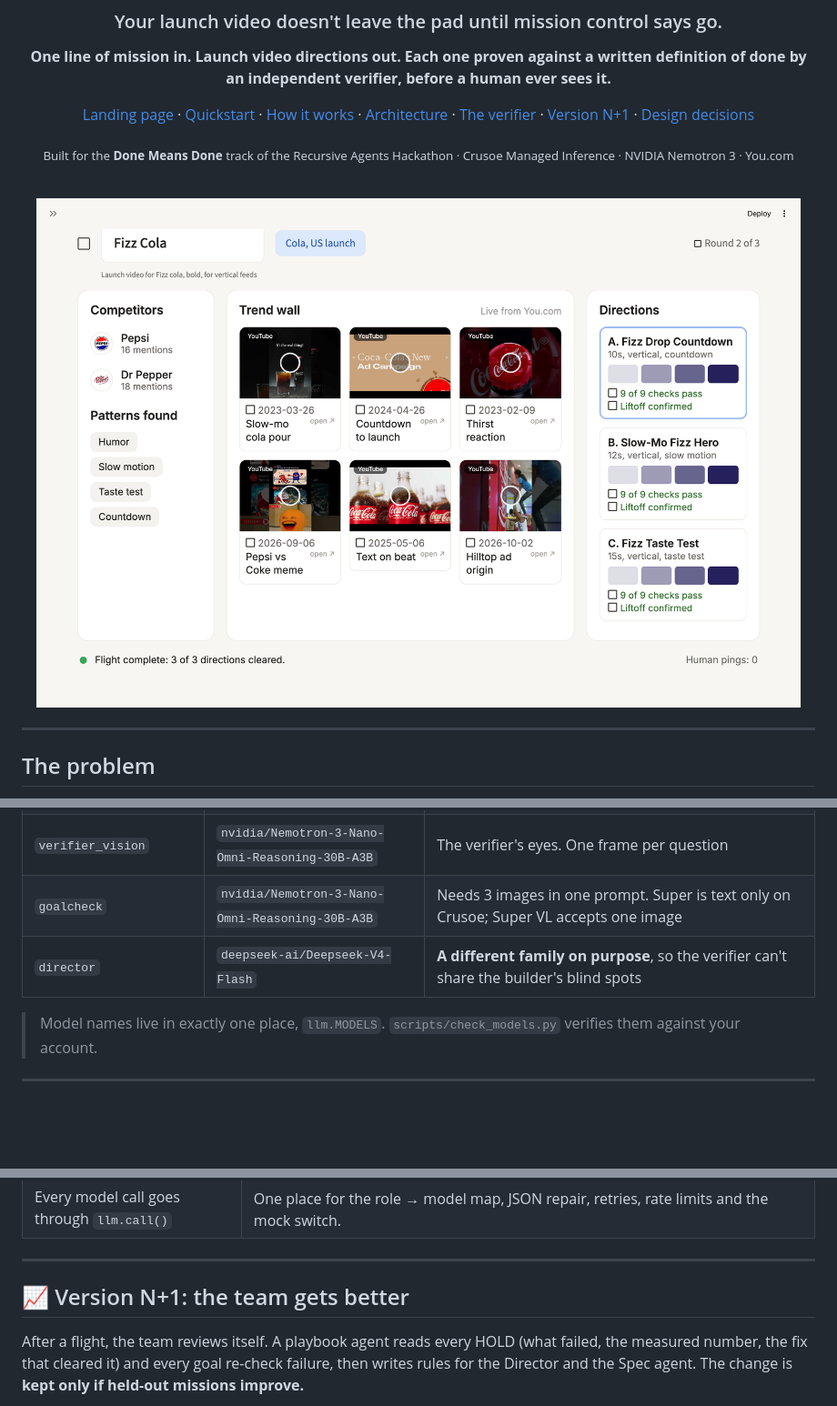
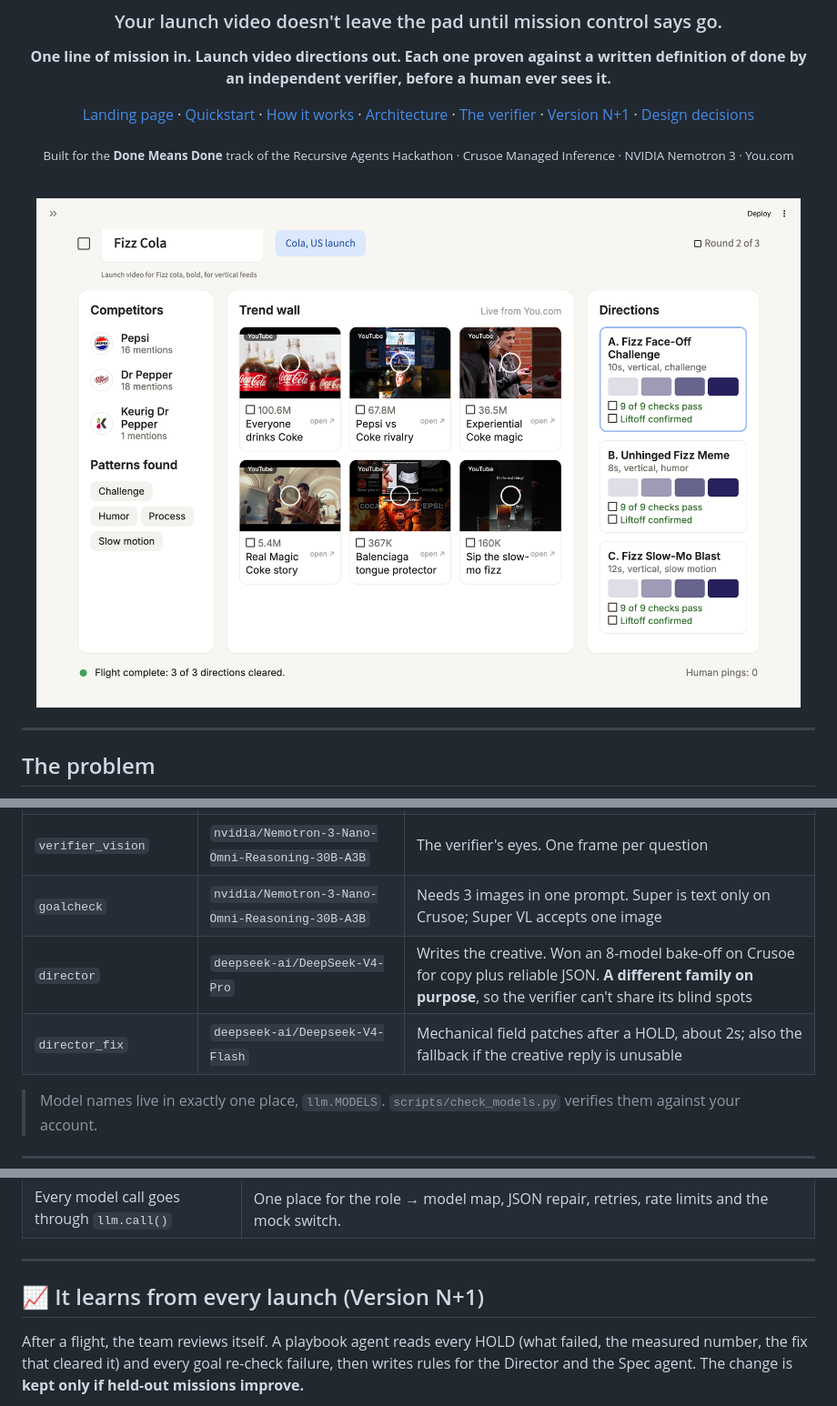
Before and after one commit to techadnank9/liftoff, a Markdown page: README.md, 3 parts joined by grey strips. Shown at 91% size. Drawn GitHub-style; pictures changed too: docs/mission-control.png; blank space fills up the shorter version.

```diff
--- a/README.md
+++ b/README.md
@@ -272,7 +272,8 @@ flowchart LR
 | `librarian`, `scout`, `verifier_text` | `nvidia/NVIDIA-Nemotron-3-Nano-30B-A3B` | Cheap, fast classification of text |
 | `verifier_vision` | `nvidia/Nemotron-3-Nano-Omni-Reasoning-30B-A3B` | The verifier's eyes. One frame per question |
 | `goalcheck` | `nvidia/Nemotron-3-Nano-Omni-Reasoning-30B-A3B` | Needs 3 images in one prompt. Super is text only on Crusoe; Super VL accepts one image |
-| `director` | `deepseek-ai/Deepseek-V4-Flash` | **A different family on purpose**, so the verifier can't share the builder's blind spots |
+| `director` | `deepseek-ai/DeepSeek-V4-Pro` | Writes the creative. Won an 8-model bake-off on Crusoe for copy plus reliable JSON. **A different family on purpose**, so the verifier can't share its blind spots |
+| `director_fix` | `deepseek-ai/Deepseek-V4-Flash` | Mechanical field patches after a HOLD, about 2s; also the fallback if the creative reply is unusable |
 
 > Model names live in exactly one place, `llm.MODELS`. `scripts/check_models.py` verifies them against your account.
 
@@ -385,7 +386,7 @@ flowchart LR
 
 ---
 
-## 📈 Version N+1: the team gets better
+## 📈 It learns from every launch (Version N+1)
 
 After a flight, the team reviews itself. A playbook agent reads every HOLD (what failed, the measured number, the fix that cleared it) and every goal re-check failure, then writes rules for the Director and the Spec agent. The change is **kept only if held-out missions improve.**
 
```
Also changed, not shown: 7 other files.
